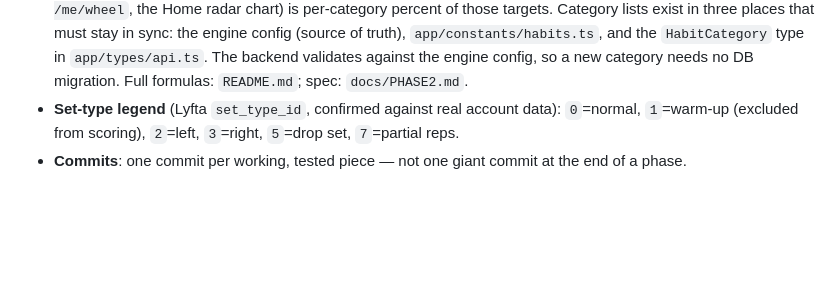
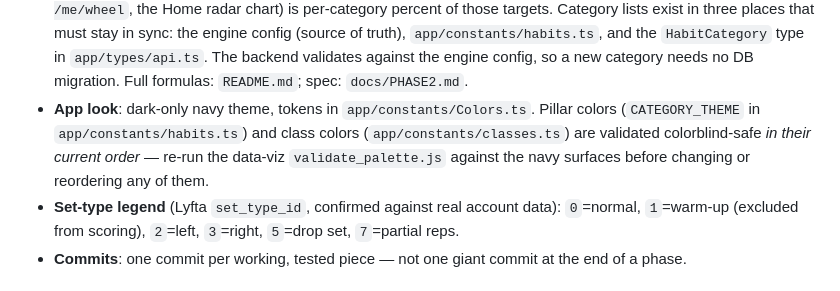
Before and after one commit to kdzkud001/citizen, a Markdown page: CLAUDE.md, the part around the change. Drawn GitHub-style; blank space fills up the shorter version.

```diff
--- a/CLAUDE.md
+++ b/CLAUDE.md
@@ -60,6 +60,11 @@ Users earn points from Lyfta workouts and self-tracked habits; a rolling
   in `app/types/api.ts`. The backend validates against the engine config, so
   a new category needs no DB migration. Full formulas: `README.md`; spec:
   `docs/PHASE2.md`.
+- **App look**: dark-only navy theme, tokens in `app/constants/Colors.ts`.
+  Pillar colors (`CATEGORY_THEME` in `app/constants/habits.ts`) and class
+  colors (`app/constants/classes.ts`) are validated colorblind-safe *in
+  their current order* — re-run the data-viz `validate_palette.js` against
+  the navy surfaces before changing or reordering any of them.
 - **Set-type legend** (Lyfta `set_type_id`, confirmed against real account
   data): `0`=normal, `1`=warm-up (excluded from scoring), `2`=left,
   `3`=right, `5`=drop set, `7`=partial reps.
```
Also changed, not shown: docs/PHASE2.md (+34 -0 lines).
